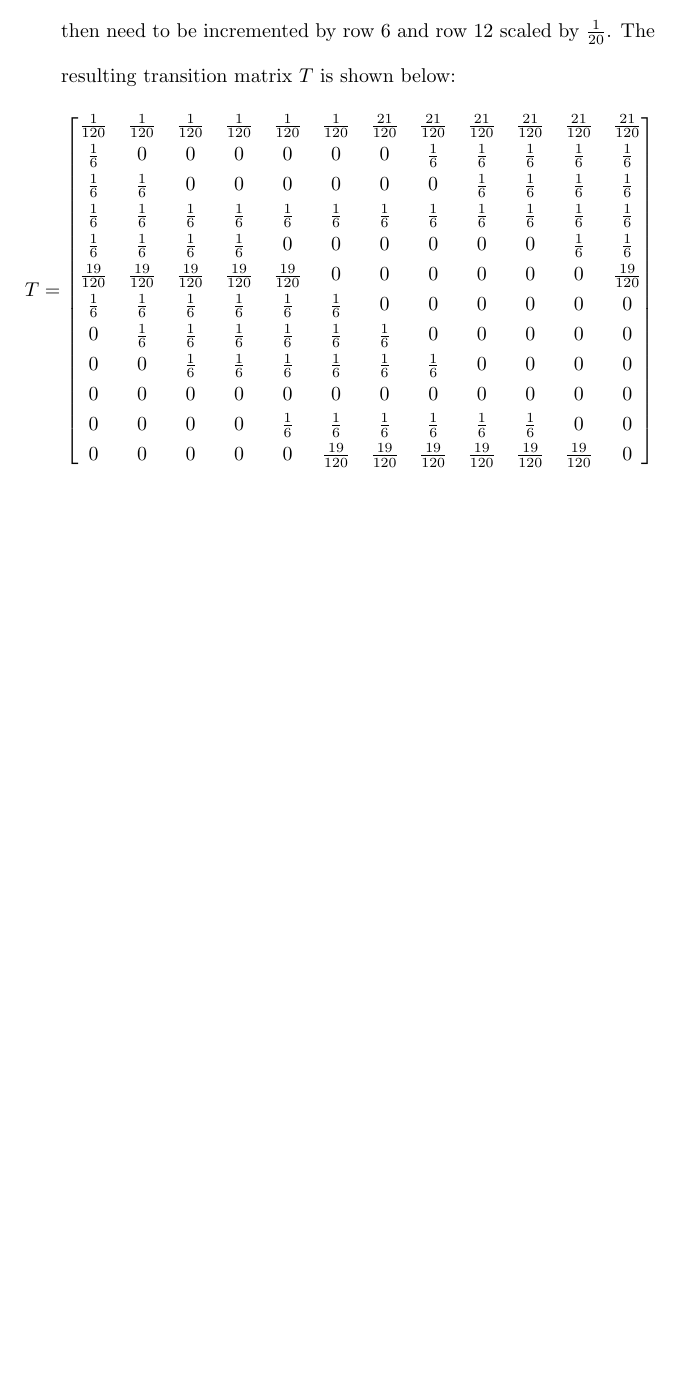
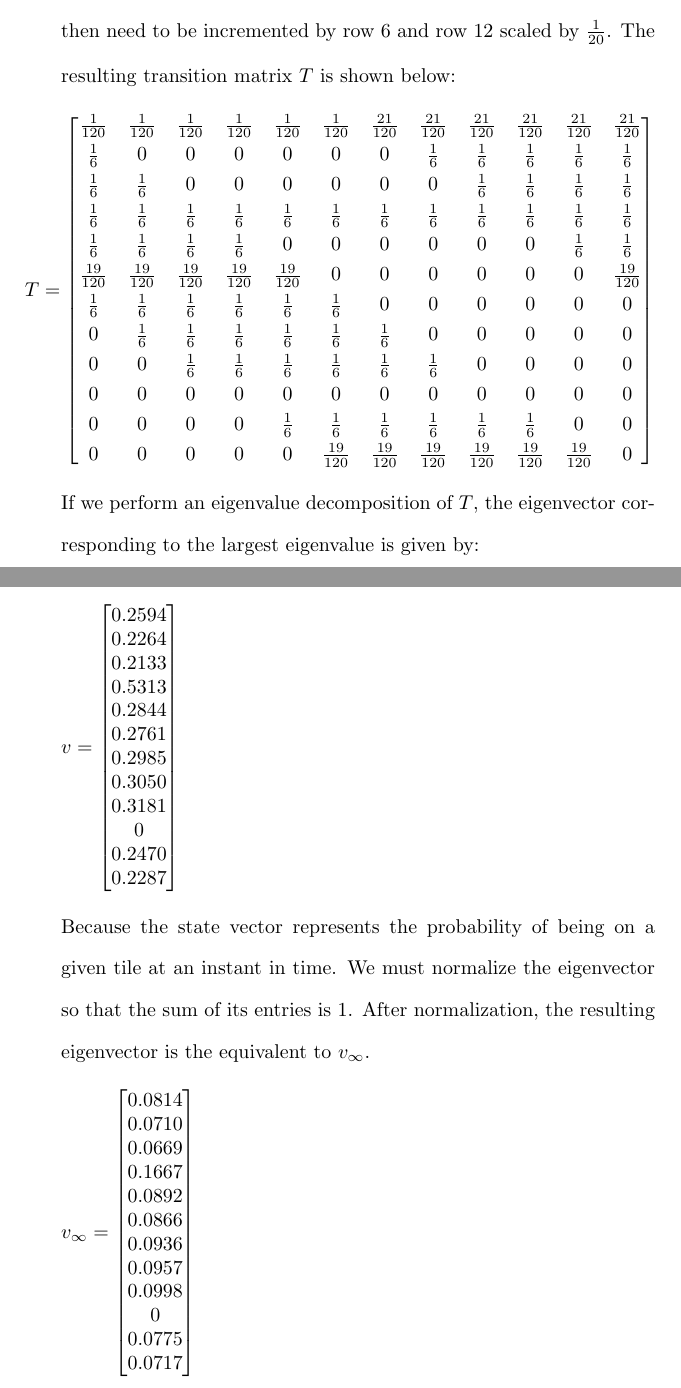
Before and after one commit to osowatzke/ECE501B_HW, a LaTeX problem sheet (7/Homework7_Sowatzke.tex): part of page 13 of 13 before the commit and two parts of pages 13 and 14 of 14 after it, the two joined at a grey line, cut so that both start at the same text, the shorter picture padded with empty space. Compiled offline with pdfLaTeX.

Commit message:
Added final state vector for problem 6

```diff
--- a/7/Homework7_Sowatzke.tex
+++ b/7/Homework7_Sowatzke.tex
@@ -628,6 +628,44 @@ two." Note that the numbers in any column of the matrix must sum to 1, since the
 					0 & 0 & 0 & 0 & 0 & \frac{19}{120} & \frac{19}{120} & \frac{19}{120} & \frac{19}{120} & \frac{19}{120} & \frac{19}{120} & 0
 				\end{bmatrix}
 			\end{equation*}
+
+			If we perform an eigenvalue decomposition of $T$, the eigenvector corresponding to the largest eigenvalue is given by:
+
+			\begin{equation*}
+				v = \begin{bmatrix}
+					0.2594 \\
+					0.2264 \\
+					0.2133 \\
+					0.5313 \\
+					0.2844 \\
+					0.2761 \\
+					0.2985 \\
+					0.3050 \\
+					0.3181 \\
+					0 \\
+					0.2470\\
+					0.2287
+				\end{bmatrix}
+			\end{equation*}
+
+			Because the state vector represents the probability of being on a given tile at an instant in time. We must normalize the eigenvector so that the sum of its entries is 1. After normalization, the resulting eigenvector is the equivalent to $v_{\infty}$.
+
+			 \begin{equation*}
+			 	v_{\infty} = \begin{bmatrix}
+			 		0.0814 \\
+			 		0.0710 \\
+			 		0.0669 \\
+			 		0.1667 \\
+			 		0.0892 \\
+			 		0.0866 \\
+			 		0.0936 \\
+			 		0.0957 \\
+			 		0.0998 \\
+			 		0 \\
+			 		0.0775 \\
+			 		0.0717
+			 	\end{bmatrix}
+			 \end{equation*}
 		\end{enumerate}
 	\end{enumerate}
 \end{document}
```
